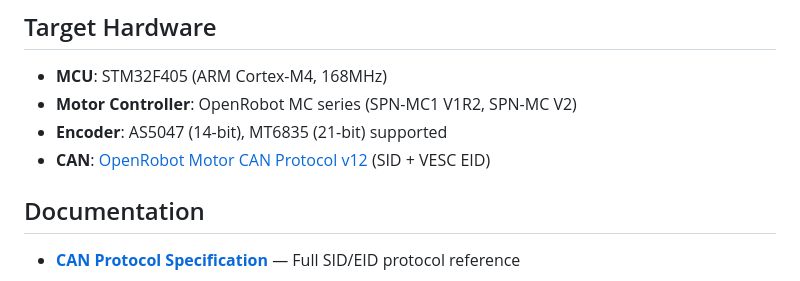
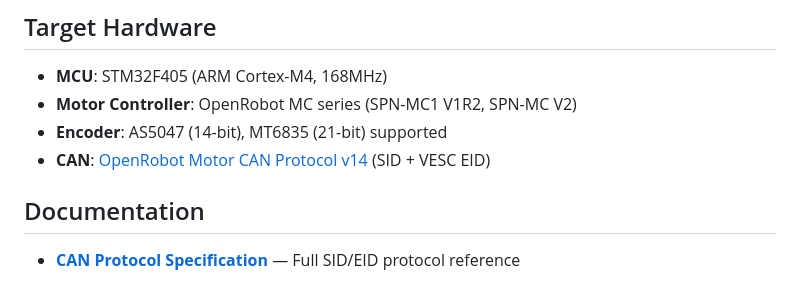
Before and after one commit to dongilc/openrobot-motor-tool, a Markdown page: README.md, the part around the change. Rendered like a GitHub page.

Commit message:
docs: bump CAN protocol reference v12 -> v14

```diff
--- a/README.md
+++ b/README.md
@@ -69,7 +69,7 @@ No installation required — single executable.
 - **MCU**: STM32F405 (ARM Cortex-M4, 168MHz)
 - **Motor Controller**: OpenRobot MC series (SPN-MC1 V1R2, SPN-MC V2)
 - **Encoder**: AS5047 (14-bit), MT6835 (21-bit) supported
-- **CAN**: [OpenRobot Motor CAN Protocol v12](https://dongilc.github.io/openrobot-motor-tool/) (SID + VESC EID)
+- **CAN**: [OpenRobot Motor CAN Protocol v14](https://dongilc.github.io/openrobot-motor-tool/) (SID + VESC EID)
 
 ## Documentation
 
```
Also changed, not shown: README_ko.md (+1 -1 lines).
